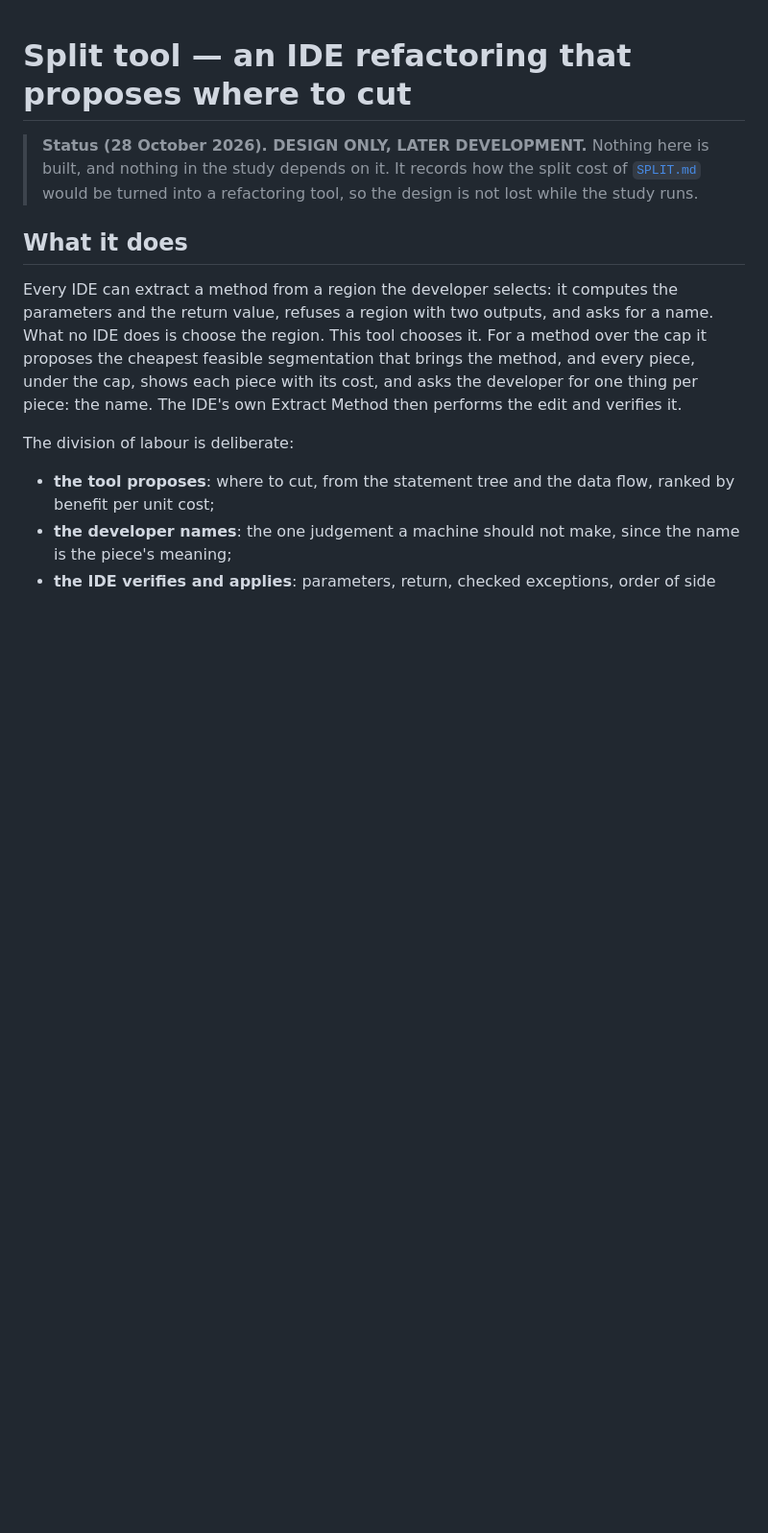
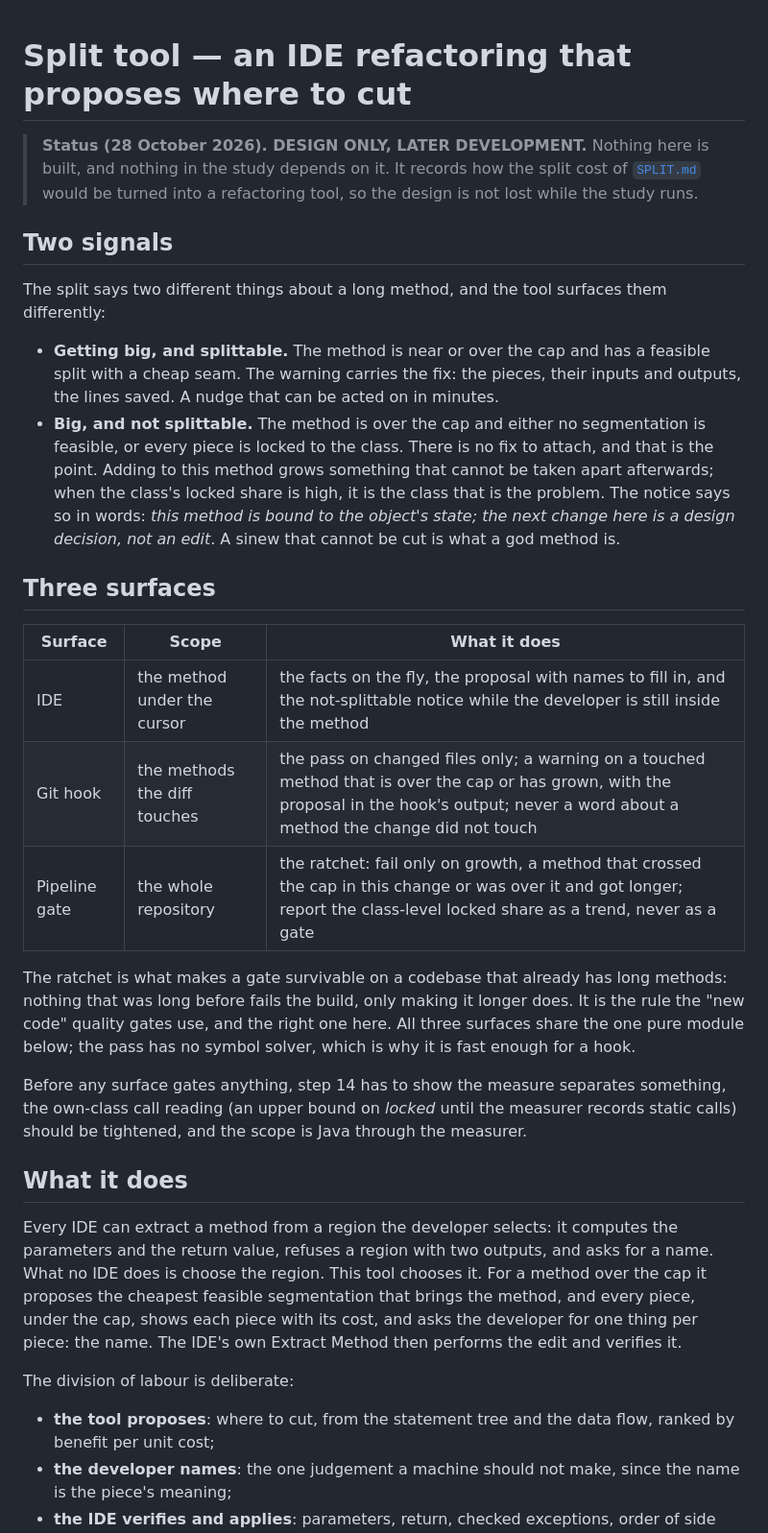
Before and after one commit to officefloor/concentration-divergence-study, a Markdown page: SPLIT-TOOL.md, the part around the change. Shown at 96% size. Rendered like a GitHub page; blank space fills up the shorter version.

Commit message:
SPLIT-TOOL.md: two signals (splittable, or bound to the class) on three surfaces, gated by a ratchet
A long method with a cheap split gets the fix attached; one with no feasible split, or
every piece locked to the class, gets the notice that the next change is a design
decision. IDE for the method under the cursor, git hook for the methods a diff touches,
pipeline gate failing only on growth across the cap, with the class's locked share a
trend. None of it gates anything until step 14 has read the measure.

Co-Authored-By: Claude Fable 5.1 <noreply@anthropic.com>

```diff
--- a/SPLIT-TOOL.md
+++ b/SPLIT-TOOL.md
@@ -3,6 +3,38 @@
 > **Status (28 October 2026). DESIGN ONLY, LATER DEVELOPMENT.** Nothing here is built, and
 > nothing in the study depends on it. It records how the split cost of [`SPLIT.md`](SPLIT.md)
 > would be turned into a refactoring tool, so the design is not lost while the study runs.
+
+## Two signals
+
+The split says two different things about a long method, and the tool surfaces them
+differently:
+
+- **Getting big, and splittable.** The method is near or over the cap and has a feasible split
+  with a cheap seam. The warning carries the fix: the pieces, their inputs and outputs, the
+  lines saved. A nudge that can be acted on in minutes.
+- **Big, and not splittable.** The method is over the cap and either no segmentation is
+  feasible, or every piece is locked to the class. There is no fix to attach, and that is the
+  point. Adding to this method grows something that cannot be taken apart afterwards; when the
+  class's locked share is high, it is the class that is the problem. The notice says so in
+  words: *this method is bound to the object's state; the next change here is a design
+  decision, not an edit*. A sinew that cannot be cut is what a god method is.
+
+## Three surfaces
+
+| Surface | Scope | What it does |
+|---|---|---|
+| IDE | the method under the cursor | the facts on the fly, the proposal with names to fill in, and the not-splittable notice while the developer is still inside the method |
+| Git hook | the methods the diff touches | the pass on changed files only; a warning on a touched method that is over the cap or has grown, with the proposal in the hook's output; never a word about a method the change did not touch |
+| Pipeline gate | the whole repository | the ratchet: fail only on growth, a method that crossed the cap in this change or was over it and got longer; report the class-level locked share as a trend, never as a gate |
+
+The ratchet is what makes a gate survivable on a codebase that already has long methods:
+nothing that was long before fails the build, only making it longer does. It is the rule the
+"new code" quality gates use, and the right one here. All three surfaces share the one pure
+module below; the pass has no symbol solver, which is why it is fast enough for a hook.
+
+Before any surface gates anything, step 14 has to show the measure separates something, the
+own-class call reading (an upper bound on *locked* until the measurer records static calls)
+should be tightened, and the scope is Java through the measurer.
 
 ## What it does
 
```
